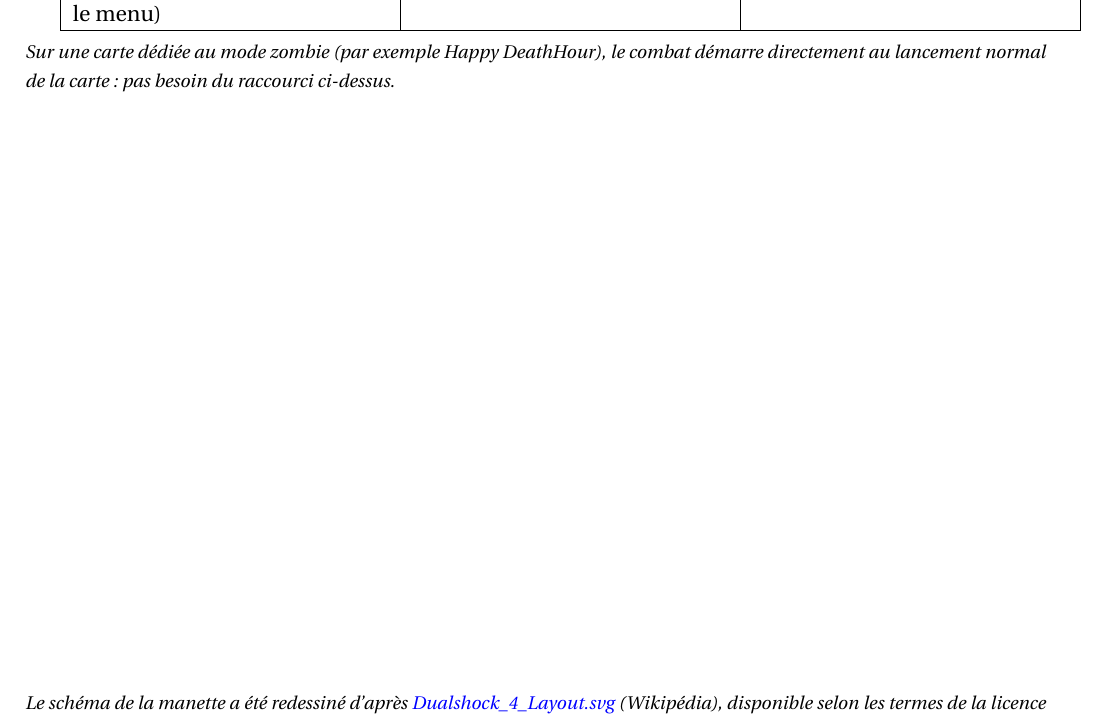
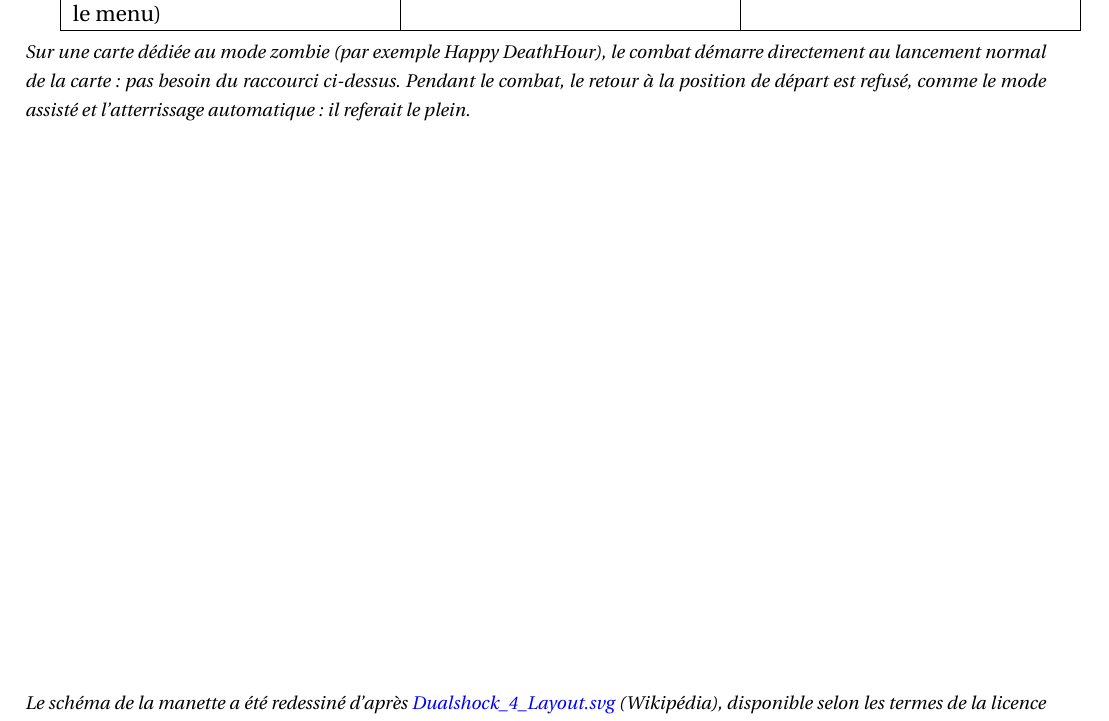
Before and after one commit to obook/artouste, a LaTeX document (docs/notice.tex): part of page 4 of 7, cut so that both start at the same text. Compiled offline with pdfLaTeX.

Commit message:
docs(notice): Signaler le retour au pad refusé en mode zombie

```diff
--- a/docs/notice.tex
+++ b/docs/notice.tex
@@ -448,7 +448,7 @@ Retour au menu (quitter depuis le menu) & \texttt{Échap} & L1 + R1 \\
 
 \medskip
 \noindent
-\footnotesize\emph{Sur une carte dédiée au mode zombie (par exemple Happy DeathHour), le combat démarre directement au lancement normal de la carte : pas besoin du raccourci ci-dessus.}\normalsize
+\footnotesize\emph{Sur une carte dédiée au mode zombie (par exemple Happy DeathHour), le combat démarre directement au lancement normal de la carte : pas besoin du raccourci ci-dessus. Pendant le combat, le retour à la position de départ est refusé, comme le mode assisté et l'atterrissage automatique : il referait le plein.}\normalsize
 
 \vfill
 \noindent
```
Also changed, not shown: docs/notice.pdf, docs/notice.tex (2 more changed lines).
